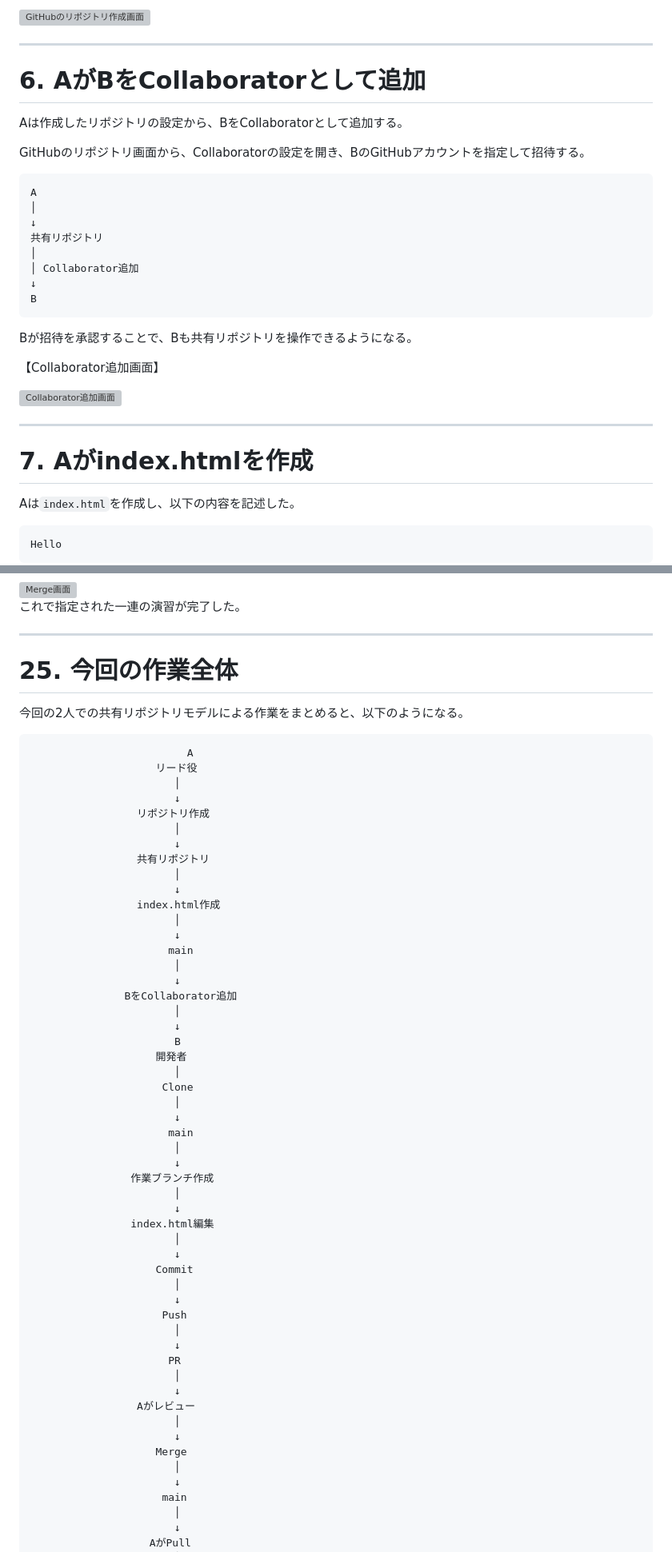
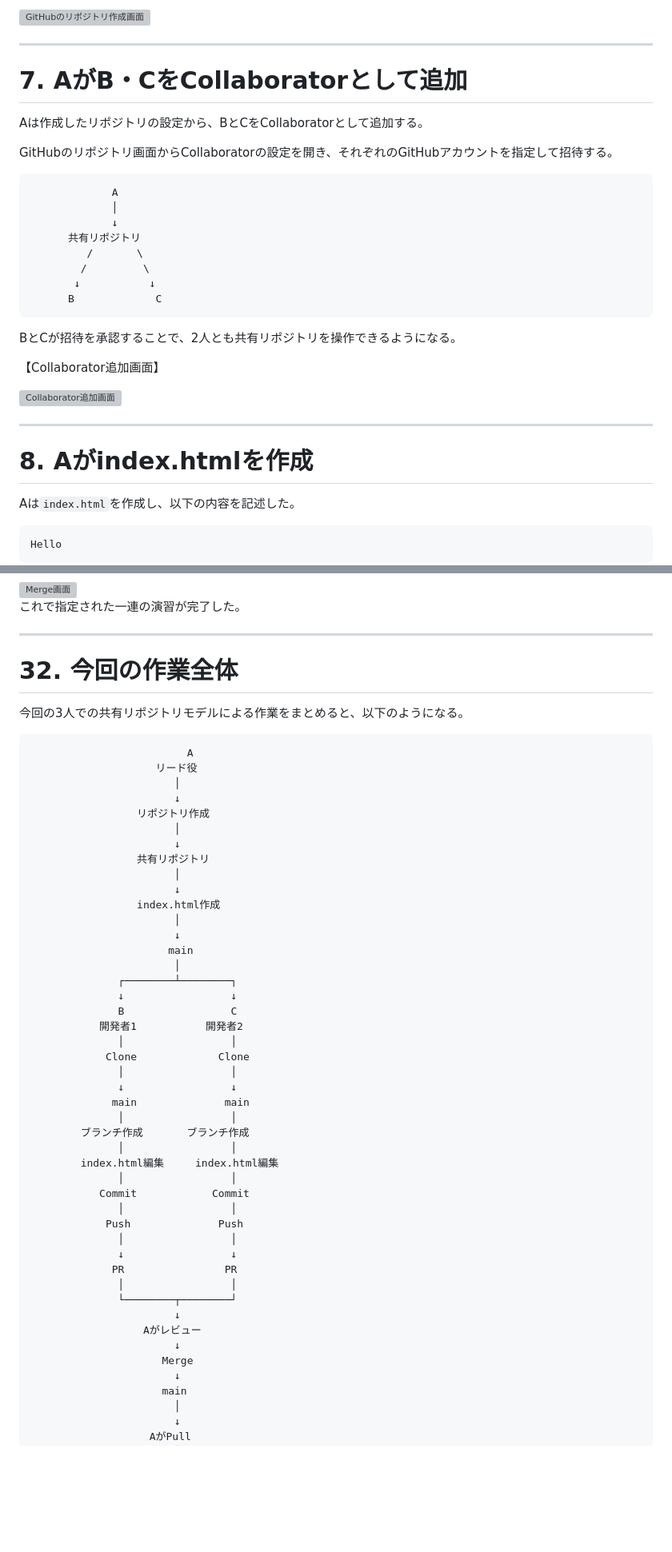
Before and after one commit to N-K-GK/Kyouyuu, a Markdown page: README.md, 2 parts joined by grey strips. Shown at 80% size. GitHub-like rendering; blank space fills up the shorter version; grey boxes are pictures that could not be loaded.

````diff
--- a/README.md
+++ b/README.md
@@ -197,24 +213,24 @@ AのGitHubアカウント
 
 ---
 
-# 6. AがBをCollaboratorとして追加
+# 7. AがB・CをCollaboratorとして追加
 
-Aは作成したリポジトリの設定から、BをCollaboratorとして追加する。
+Aは作成したリポジトリの設定から、BとCをCollaboratorとして追加する。
 
-GitHubのリポジトリ画面から、Collaboratorの設定を開き、BのGitHubアカウントを指定して招待する。
+GitHubのリポジトリ画面からCollaboratorの設定を開き、それぞれのGitHubアカウントを指定して招待する。
 
 ```text
-A
-│
-↓
-共有リポジトリ
-│
-│ Collaborator追加
-↓
-B
+             A
+             │
+             ↓
+      共有リポジトリ
+         /       \
+        /         \
+       ↓           ↓
+      B             C
 ```
 
-Bが招待を承認することで、Bも共有リポジトリを操作できるようになる。
+BとCが招待を承認することで、2人とも共有リポジトリを操作できるようになる。
 
 【Collaborator追加画面】
 
@@ -222,7 +238,7 @@ Bが招待を承認することで、Bも共有リポジトリを操作できる
 
 ---
 
-# 7. Aがindex.htmlを作成
+# 8. Aがindex.htmlを作成
 
 Aは`index.html`を作成し、以下の内容を記述した。
 
@@ -647,9 +796,9 @@ main
 
 ---
 
-# 25. 今回の作業全体
+# 32. 今回の作業全体
 
-今回の2人での共有リポジトリモデルによる作業をまとめると、以下のようになる。
+今回の3人での共有リポジトリモデルによる作業をまとめると、以下のようになる。
 
 ```text
                          A
@@ -667,39 +816,32 @@ main
                        ↓
                       main
                        │
+              ┌────────┴────────┐
+              ↓                 ↓
+              B                 C
+           開発者1           開発者2
+              │                 │
+            Clone             Clone
+              │                 │
+              ↓                 ↓
+             main              main
+              │                 │
+        ブランチ作成       ブランチ作成
+              │                 │
+        index.html編集     index.html編集
+              │                 │
+           Commit            Commit
+              │                 │
+            Push              Push
+              │                 │
+              ↓                 ↓
+             PR                PR
+              │                 │
+              └────────┬────────┘
                        ↓
-               BをCollaborator追加
-                       │
+                  Aがレビュー
                        ↓
-                       B
-                    開発者
-                       │
-                     Clone
-                       │
-                       ↓
-                      main
-                       │
-                       ↓
-                作業ブランチ作成
-                       │
-                       ↓
-                index.html編集
-                       │
-                       ↓
-                    Commit
-                       │
-                       ↓
-                     Push
-                       │
-                       ↓
-                      PR
-                       │
-                       ↓
-                 Aがレビュー
-                       │
-                       ↓
-                    Merge
-                       │
+                     Merge
                        ↓
                      main
                        │
````
Also changed, not shown: other parts of README.md (+297 -144 lines).
